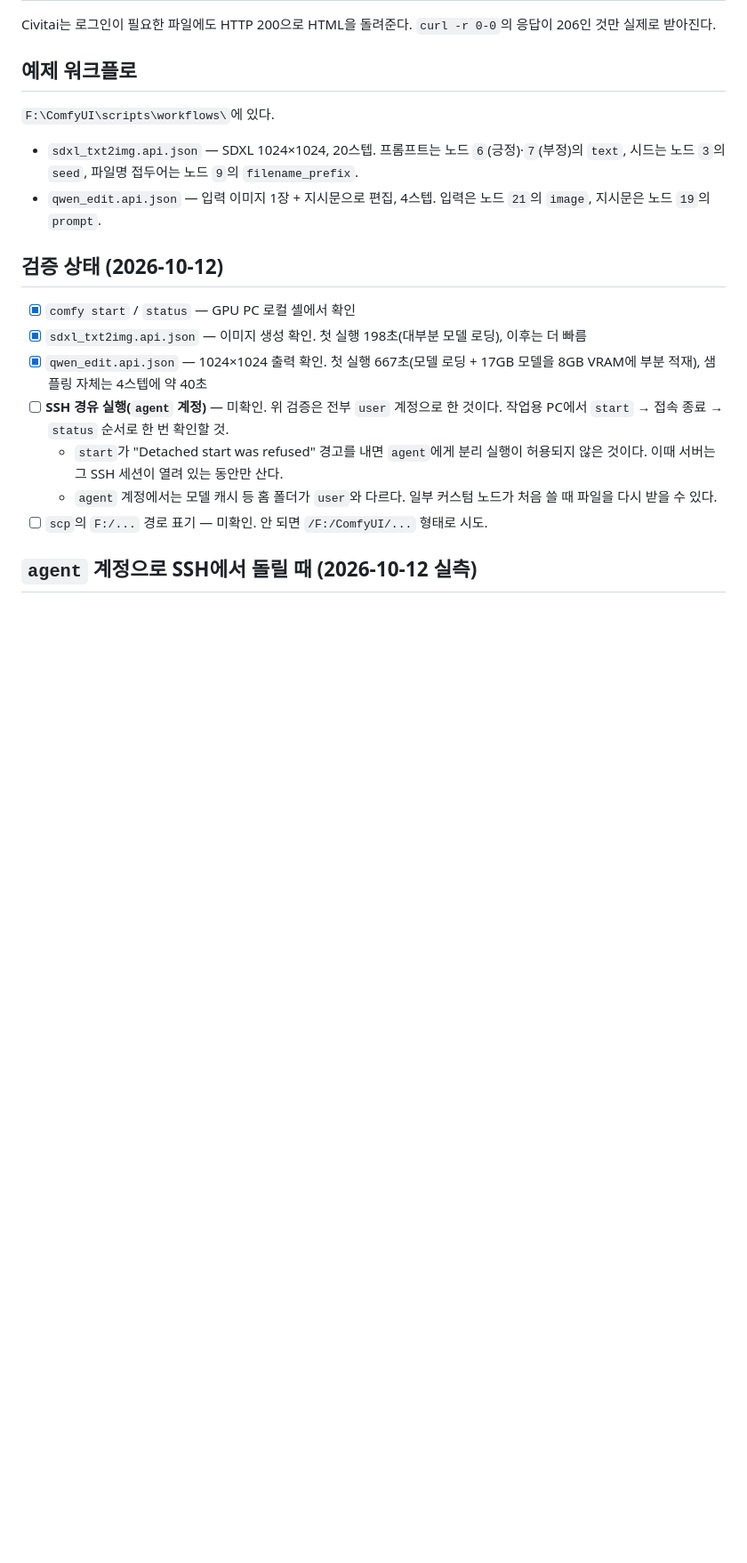
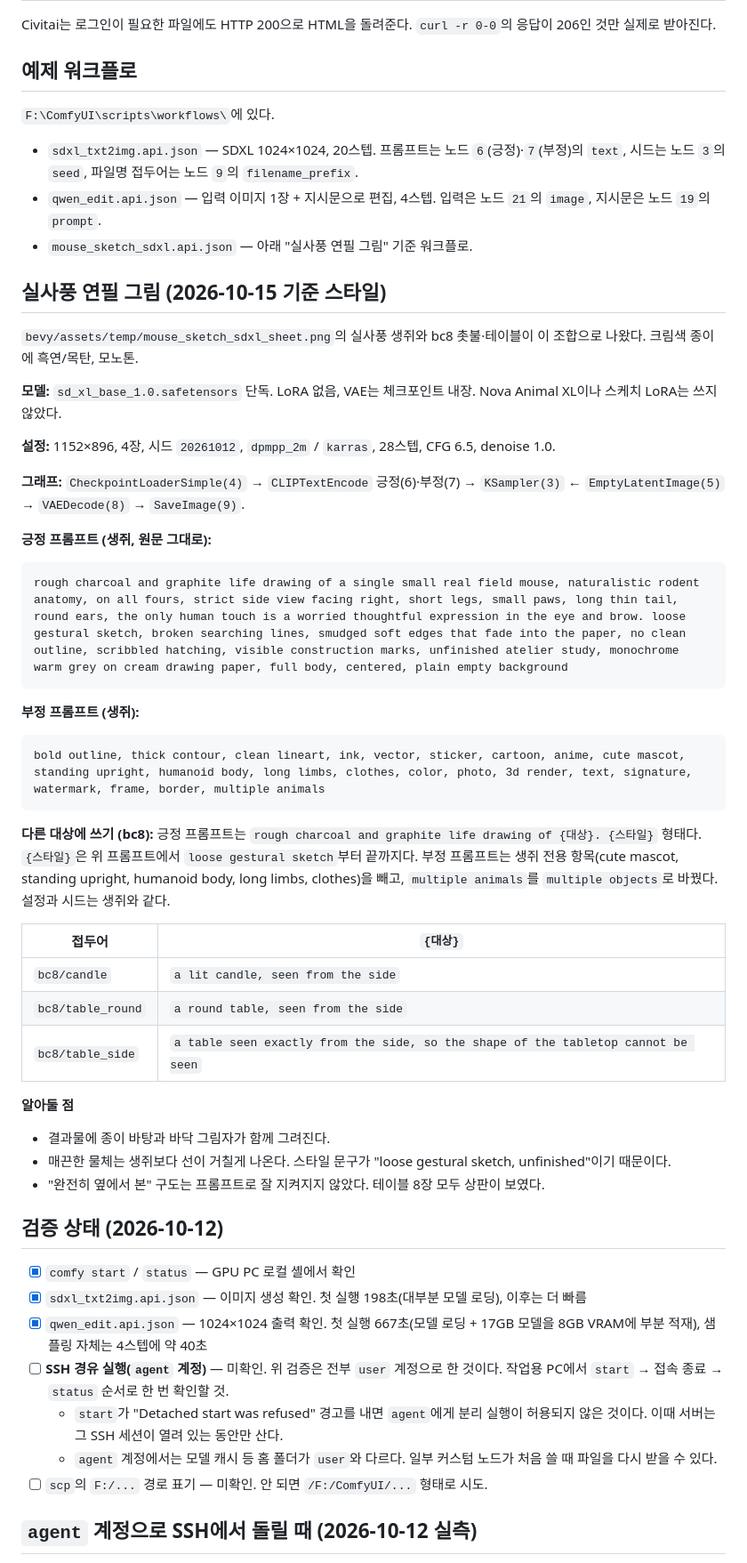
Before and after one commit to wnwoghd22/mini-games, a Markdown page: belling-cat/COMFYUI.md, the part around the change. Shown at 89% size. Rendered like a GitHub page; blank space fills up the shorter version.

````diff
--- a/belling-cat/COMFYUI.md
+++ b/belling-cat/COMFYUI.md
@@ -106,6 +106,42 @@ Civitai는 로그인이 필요한 파일에도 HTTP 200으로 HTML을 돌려준
 
 - `sdxl_txt2img.api.json` — SDXL 1024×1024, 20스텝. 프롬프트는 노드 `6`(긍정)·`7`(부정)의 `text`, 시드는 노드 `3`의 `seed`, 파일명 접두어는 노드 `9`의 `filename_prefix`.
 - `qwen_edit.api.json` — 입력 이미지 1장 + 지시문으로 편집, 4스텝. 입력은 노드 `21`의 `image`, 지시문은 노드 `19`의 `prompt`.
+- `mouse_sketch_sdxl.api.json` — 아래 "실사풍 연필 그림" 기준 워크플로.
+
+## 실사풍 연필 그림 (2026-10-15 기준 스타일)
+
+`bevy/assets/temp/mouse_sketch_sdxl_sheet.png`의 실사풍 생쥐와 bc8 촛불·테이블이 이 조합으로 나왔다. 크림색 종이에 흑연/목탄, 모노톤.
+
+**모델:** `sd_xl_base_1.0.safetensors` 단독. LoRA 없음, VAE는 체크포인트 내장. Nova Animal XL이나 스케치 LoRA는 쓰지 않았다.
+
+**설정:** 1152×896, 4장, 시드 `20261012`, `dpmpp_2m` / `karras`, 28스텝, CFG 6.5, denoise 1.0.
+
+**그래프:** `CheckpointLoaderSimple(4)` → `CLIPTextEncode` 긍정(6)·부정(7) → `KSampler(3)` ← `EmptyLatentImage(5)` → `VAEDecode(8)` → `SaveImage(9)`.
+
+**긍정 프롬프트 (생쥐, 원문 그대로):**
+
+```
+rough charcoal and graphite life drawing of a single small real field mouse, naturalistic rodent anatomy, on all fours, strict side view facing right, short legs, small paws, long thin tail, round ears, the only human touch is a worried thoughtful expression in the eye and brow. loose gestural sketch, broken searching lines, smudged soft edges that fade into the paper, no clean outline, scribbled hatching, visible construction marks, unfinished atelier study, monochrome warm grey on cream drawing paper, full body, centered, plain empty background
+```
+
+**부정 프롬프트 (생쥐):**
+
+```
+bold outline, thick contour, clean lineart, ink, vector, sticker, cartoon, anime, cute mascot, standing upright, humanoid body, long limbs, clothes, color, photo, 3d render, text, signature, watermark, frame, border, multiple animals
+```
+
+**다른 대상에 쓰기 (bc8):** 긍정 프롬프트는 `rough charcoal and graphite life drawing of {대상}. {스타일}` 형태다. `{스타일}`은 위 프롬프트에서 `loose gestural sketch`부터 끝까지다. 부정 프롬프트는 생쥐 전용 항목(cute mascot, standing upright, humanoid body, long limbs, clothes)을 빼고, `multiple animals`를 `multiple objects`로 바꿨다. 설정과 시드는 생쥐와 같다.
+
+| 접두어 | `{대상}` |
+|---|---|
+| `bc8/candle` | `a lit candle, seen from the side` |
+| `bc8/table_round` | `a round table, seen from the side` |
+| `bc8/table_side` | `a table seen exactly from the side, so the shape of the tabletop cannot be seen` |
+
+**알아둘 점**
+- 결과물에 종이 바탕과 바닥 그림자가 함께 그려진다.
+- 매끈한 물체는 생쥐보다 선이 거칠게 나온다. 스타일 문구가 "loose gestural sketch, unfinished"이기 때문이다.
+- "완전히 옆에서 본" 구도는 프롬프트로 잘 지켜지지 않았다. 테이블 8장 모두 상판이 보였다.
 
 ## 검증 상태 (2026-10-12)
 
````
